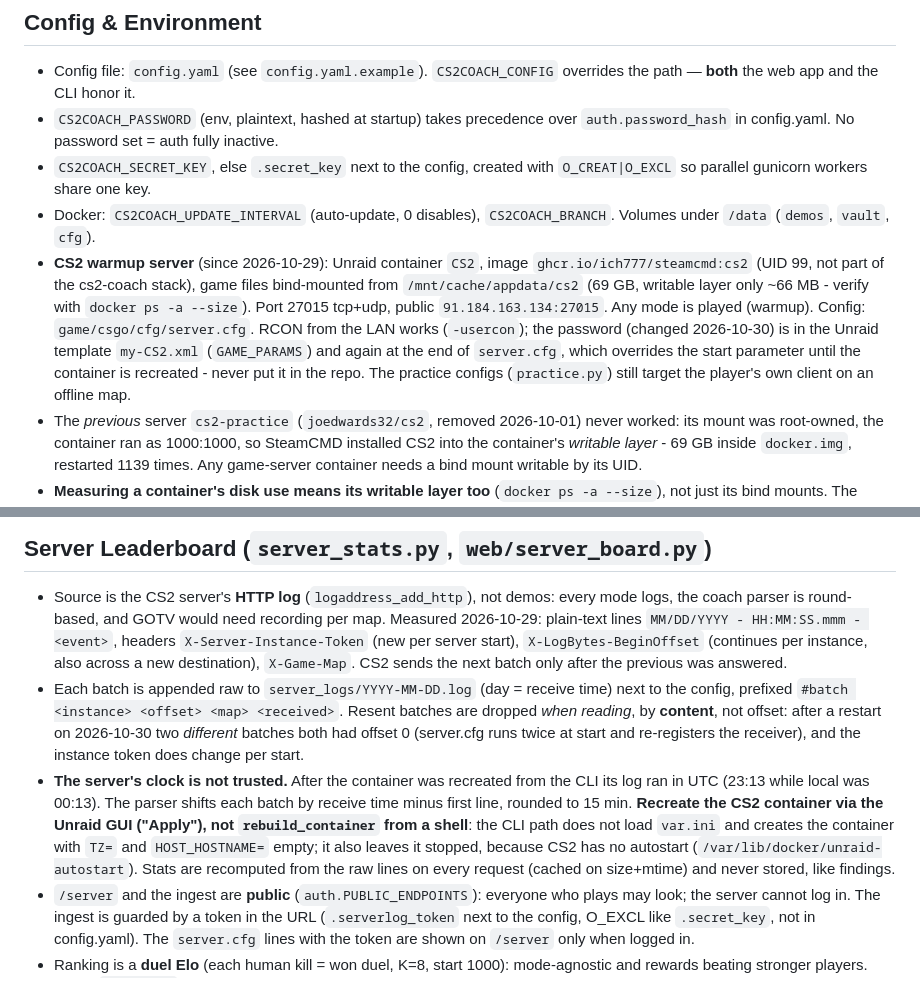
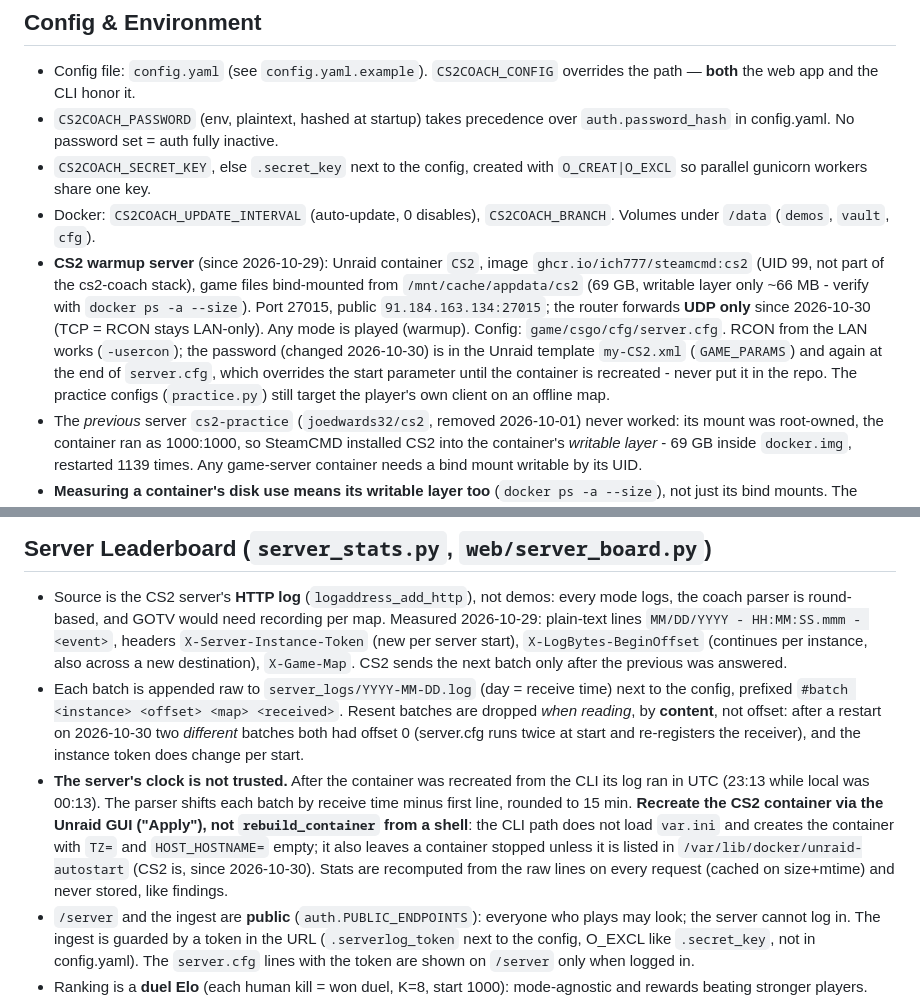
Before and after one commit to deej0t/cs2_coach, a Markdown page: CLAUDE.md, 2 parts joined by grey strips. Rendered like a GitHub page.

Commit message:
CLAUDE.md: CS2-Server mit Autostart, RCON nur noch im LAN
Der Router leitet seit dem 30.10. nur noch UDP 27015 weiter, RCON (TCP)
ist von aussen nicht mehr erreichbar. CS2 steht in der Unraid-Autostart-
Liste und kommt nach einem Neustart des Servers von selbst hoch.

Co-Authored-By: Claude Opus 5 <noreply@anthropic.com>

```diff
--- a/CLAUDE.md
+++ b/CLAUDE.md
@@ -51,7 +51,7 @@ docker/                 compose, portainer stack, unraid template
 - `CS2COACH_PASSWORD` (env, plaintext, hashed at startup) takes precedence over `auth.password_hash` in config.yaml. No password set = auth fully inactive.
 - `CS2COACH_SECRET_KEY`, else `.secret_key` next to the config, created with `O_CREAT|O_EXCL` so parallel gunicorn workers share one key.
 - Docker: `CS2COACH_UPDATE_INTERVAL` (auto-update, 0 disables), `CS2COACH_BRANCH`. Volumes under `/data` (`demos`, `vault`, `cfg`).
-- **CS2 warmup server** (since 2026-10-29): Unraid container `CS2`, image `ghcr.io/ich777/steamcmd:cs2` (UID 99, not part of the cs2-coach stack), game files bind-mounted from `/mnt/cache/appdata/cs2` (69 GB, writable layer only ~66 MB - verify with `docker ps -a --size`). Port 27015 tcp+udp, public `91.184.163.134:27015`. Any mode is played (warmup). Config: `game/csgo/cfg/server.cfg`. RCON from the LAN works (`-usercon`); the password (changed 2026-10-30) is in the Unraid template `my-CS2.xml` (`GAME_PARAMS`) and again at the end of `server.cfg`, which overrides the start parameter until the container is recreated - never put it in the repo. The practice configs (`practice.py`) still target the player's own client on an offline map.
+- **CS2 warmup server** (since 2026-10-29): Unraid container `CS2`, image `ghcr.io/ich777/steamcmd:cs2` (UID 99, not part of the cs2-coach stack), game files bind-mounted from `/mnt/cache/appdata/cs2` (69 GB, writable layer only ~66 MB - verify with `docker ps -a --size`). Port 27015, public `91.184.163.134:27015`; the router forwards **UDP only** since 2026-10-30 (TCP = RCON stays LAN-only). Any mode is played (warmup). Config: `game/csgo/cfg/server.cfg`. RCON from the LAN works (`-usercon`); the password (changed 2026-10-30) is in the Unraid template `my-CS2.xml` (`GAME_PARAMS`) and again at the end of `server.cfg`, which overrides the start parameter until the container is recreated - never put it in the repo. The practice configs (`practice.py`) still target the player's own client on an offline map.
 - The *previous* server `cs2-practice` (`joedwards32/cs2`, removed 2026-10-01) never worked: its mount was root-owned, the container ran as 1000:1000, so SteamCMD installed CS2 into the container's *writable layer* - 69 GB inside `docker.img`, restarted 1139 times. Any game-server container needs a bind mount writable by its UID.
 - **Measuring a container's disk use means its writable layer too** (`docker ps -a --size`), not just its bind mounts. The mount above read 0 bytes while the container held 73.6 GB.
 - Space freed inside `docker.img` only returns to the cache after `fstrim /var/lib/docker` (the loop device supports discard). Unraid's nightly TRIM (02:00) does include `/var/lib/docker`; the user also runs an extra `docker-img-trim` job. Nightly container auto-updates (`ca.update.applications`, 00:00) write and free ~70 GB/day inside `docker.img`, so it grows between trims — that is expected, not a leak.
@@ -126,7 +126,7 @@ Each of these was wrong once and was fixed against measured demo data. Do not re
 ## Server Leaderboard (`server_stats.py`, `web/server_board.py`)
 - Source is the CS2 server's **HTTP log** (`logaddress_add_http`), not demos: every mode logs, the coach parser is round-based, and GOTV would need recording per map. Measured 2026-10-29: plain-text lines `MM/DD/YYYY - HH:MM:SS.mmm - <event>`, headers `X-Server-Instance-Token` (new per server start), `X-LogBytes-BeginOffset` (continues per instance, also across a new destination), `X-Game-Map`. CS2 sends the next batch only after the previous was answered.
 - Each batch is appended raw to `server_logs/YYYY-MM-DD.log` (day = receive time) next to the config, prefixed `#batch <instance> <offset> <map> <received>`. Resent batches are dropped *when reading*, by **content**, not offset: after a restart on 2026-10-30 two *different* batches both had offset 0 (server.cfg runs twice at start and re-registers the receiver), and the instance token does change per start.
-- **The server's clock is not trusted.** After the container was recreated from the CLI its log ran in UTC (23:13 while local was 00:13). The parser shifts each batch by receive time minus first line, rounded to 15 min. **Recreate the CS2 container via the Unraid GUI ("Apply"), not `rebuild_container` from a shell**: the CLI path does not load `var.ini` and creates the container with `TZ=` and `HOST_HOSTNAME=` empty; it also leaves it stopped, because CS2 has no autostart (`/var/lib/docker/unraid-autostart`). Stats are recomputed from the raw lines on every request (cached on size+mtime) and never stored, like findings.
+- **The server's clock is not trusted.** After the container was recreated from the CLI its log ran in UTC (23:13 while local was 00:13). The parser shifts each batch by receive time minus first line, rounded to 15 min. **Recreate the CS2 container via the Unraid GUI ("Apply"), not `rebuild_container` from a shell**: the CLI path does not load `var.ini` and creates the container with `TZ=` and `HOST_HOSTNAME=` empty; it also leaves a container stopped unless it is listed in `/var/lib/docker/unraid-autostart` (CS2 is, since 2026-10-30). Stats are recomputed from the raw lines on every request (cached on size+mtime) and never stored, like findings.
 - `/server` and the ingest are **public** (`auth.PUBLIC_ENDPOINTS`): everyone who plays may look; the server cannot log in. The ingest is guarded by a token in the URL (`.serverlog_token` next to the config, O_EXCL like `.secret_key`, not in config.yaml). The `server.cfg` lines with the token are shown on `/server` only when logged in.
 - Ranking is a **duel Elo** (each human kill = won duel, K=8, start 1000): mode-agnostic and rewards beating stronger players. Below `MIN_DUELS` (30) a player is listed as "vorlaeufig" without rank. Bots, suicides and world damage never count for Elo or K/D (bot kills have their own column); same-team kills *do* count, because in FFA deathmatch everyone shares a team and the log does not say which mode is running.
 - "Bestenliste zuruecksetzen" (`/server/reset`, login only) **moves** the raw logs to `server_logs/archiv/<timestamp>/` instead of deleting them; `read_logs()` reads the top level only.
```
